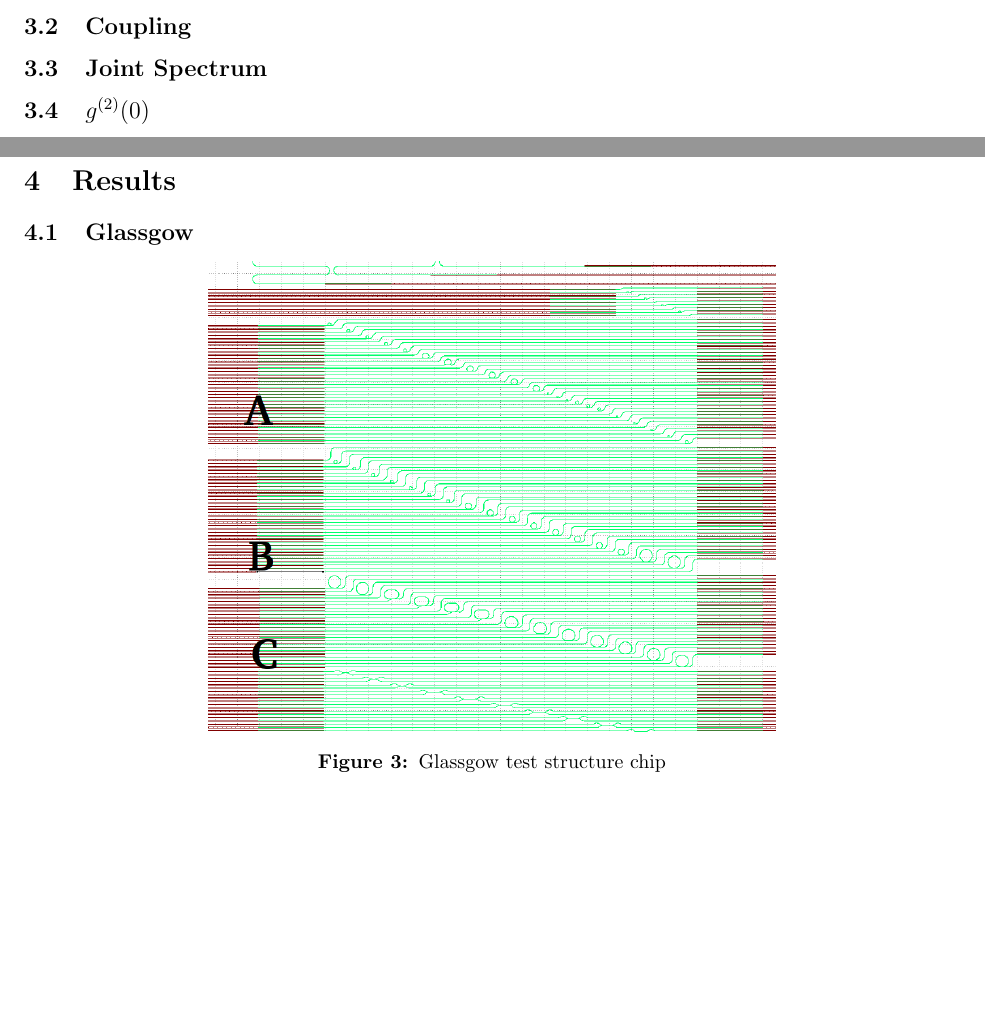
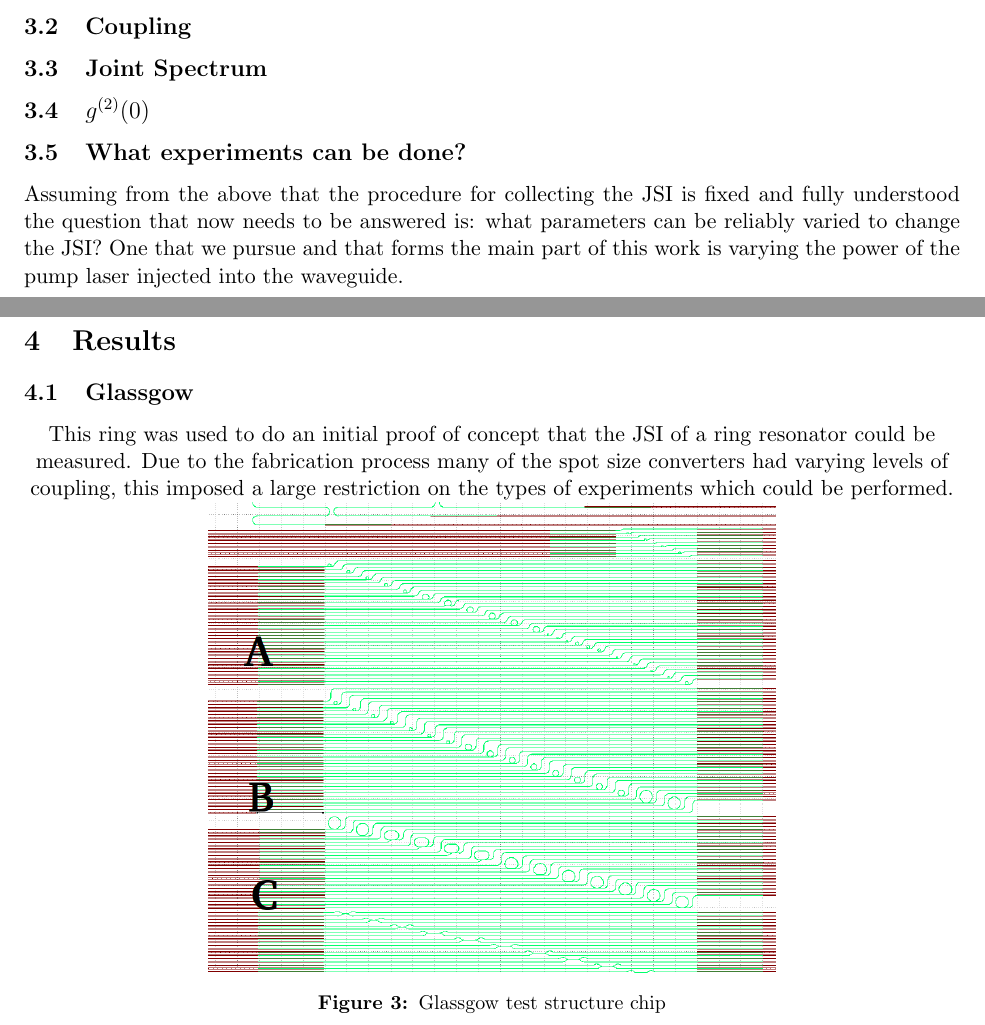
Before and after one commit to lotka/thesis, a LaTeX paper (document.tex, which reads tex/method.tex, tex/results.tex): two parts of pages 8 and 9 of 28, joined at a grey line, cut so that both start at the same text, the shorter picture padded with empty space. Compiled offline with pdfLaTeX.

Commit message:
good night

```diff
--- a/tex/method.tex
+++ b/tex/method.tex
@@ -3,8 +3,19 @@
 \subsection{Coupling}
 % Side/Vertical coupling
 % Coupling loss
-% Blowing up chips
+% Blowing up chips -> tempted to add this as a complaint
 % Temperature tuning
 \subsection{Joint Spectrum}
 % OSA Resolution discussion might be important. Because I think it might have skrewed me over somewhat.
+% Filtering
 \subsection{$g^{(2)}(0)$}
+% Breif description of how this works.
+\subsection{What experiments can be done?}
+Assuming from the above that the procedure for collecting the JSI is fixed and fully understood the question that now needs to be answered is: what parameters can be reliably varied to change the JSI?
+One that we pursue and that forms the main part of this work is varying the power of the pump laser injected into the waveguide.
+% NOISE
+% NORALISATION
+% SPM
+% RING DEFORMATION
+
+% I want to really discuss what we can hope to keep constant and what we can vary. Where you need to really do som engineering to get insights.
--- a/tex/results.tex
+++ b/tex/results.tex
@@ -3,8 +3,9 @@
 % General structure.
 %   Display chip structure
 % 	Display spectrums, try to calculate quality factor at least.
-%
+%   Display some prelimary purities.
 \subsection{Glassgow}
+This ring was used to do an initial proof of concept that the JSI of a ring resonator could be measured. Due to the fabrication process many of the spot size converters had varying levels of coupling, this imposed a large restriction on the types of experiments which could be performed.
 \begingroup
     \centering
     \includegraphics[width=10cm]{img/results/glassgowChipNumbering.png}
```
Also changed, not shown: 1 other file.
